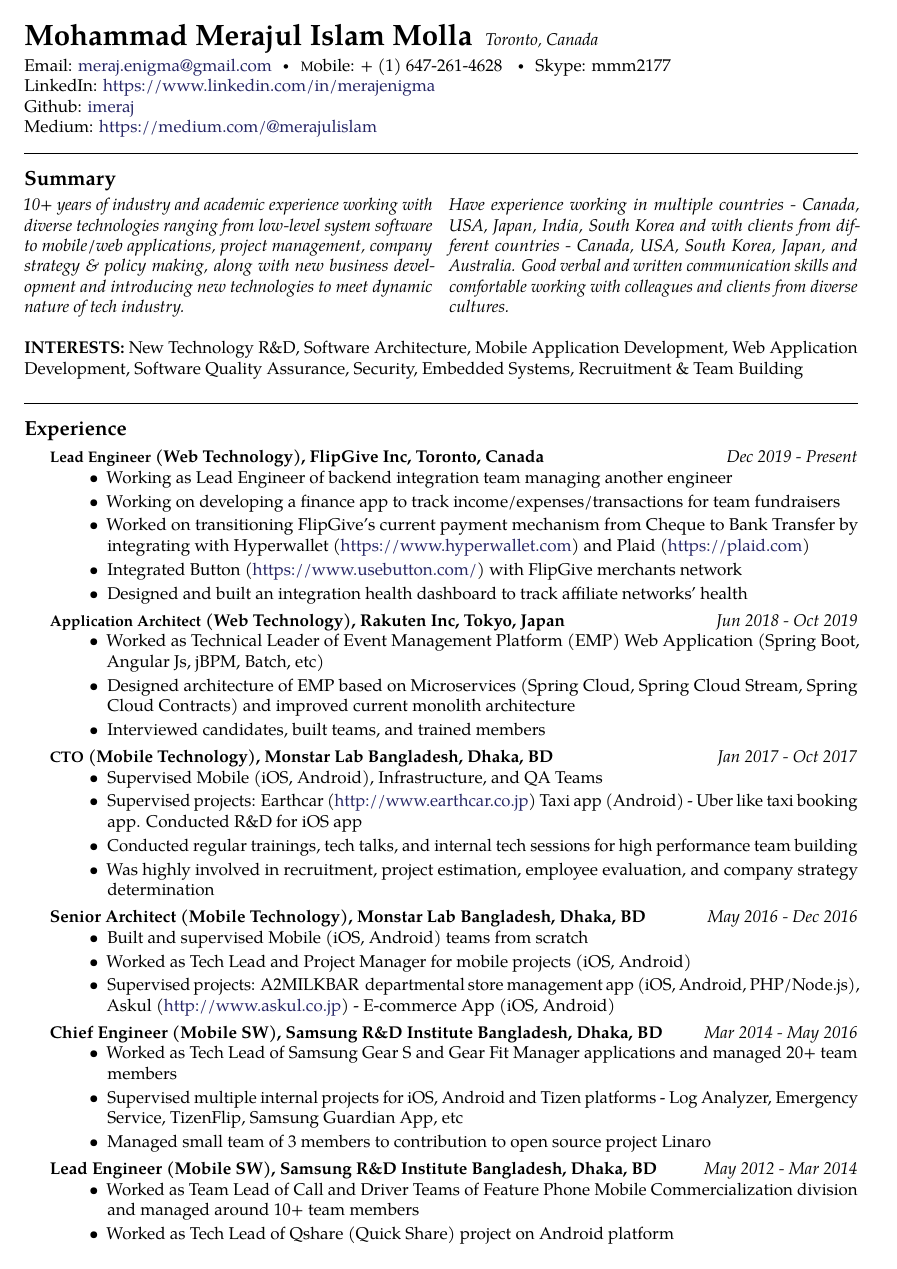
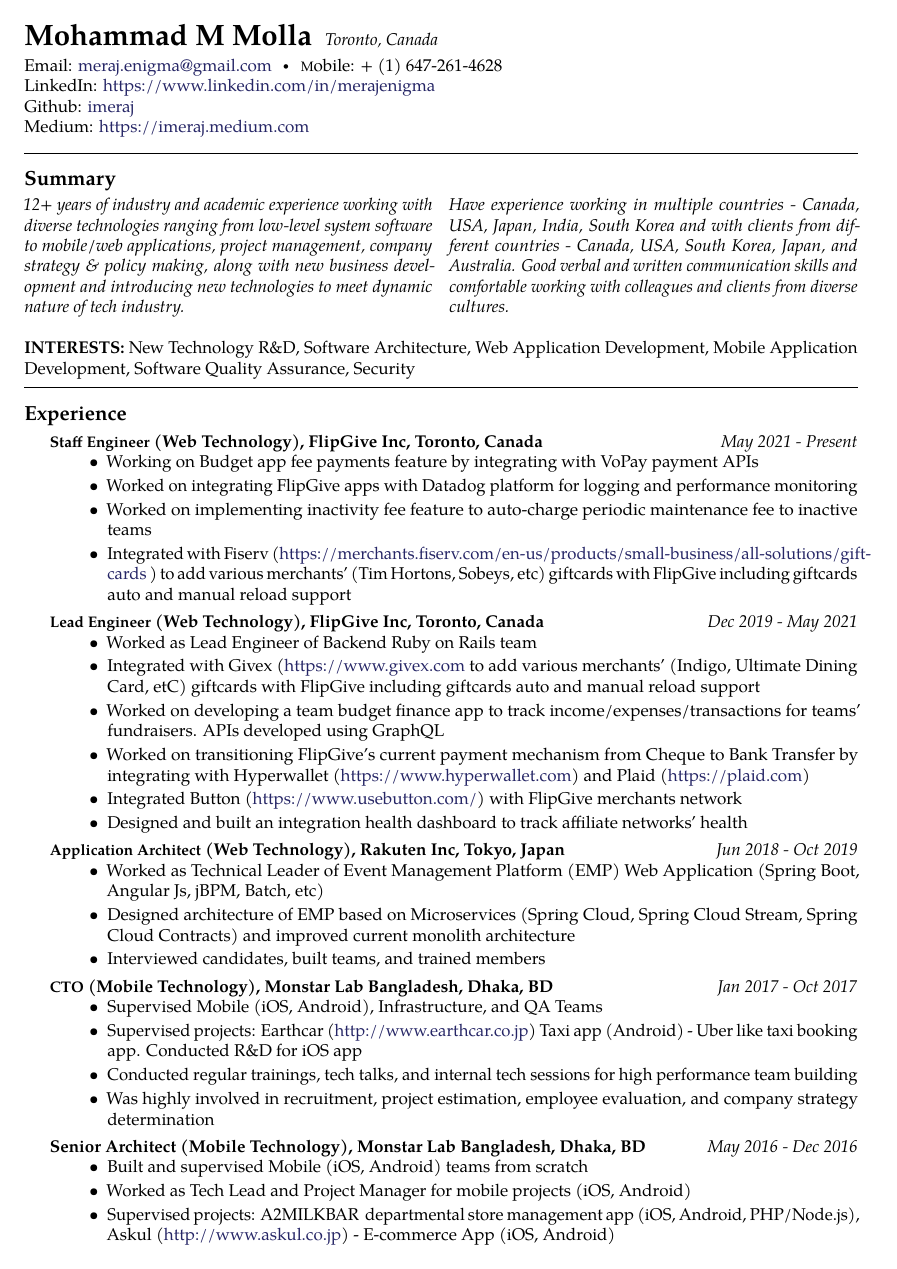
Before and after one commit to imeraj/Resume, a LaTeX CV (resume_meraj.tex): page 1 of 4. Compiled offline with pdfLaTeX.

Commit message:
- updated 2022

```diff
--- a/resume_meraj.tex
+++ b/resume_meraj.tex
@@ -33,13 +33,13 @@
 %	NAME AND CONTACT INFORMATION
 %----------------------------------------------------------------------------------------
 
-\maintitle{Mohammad Merajul Islam Molla}{Toronto, Canada}
+\maintitle{Mohammad M Molla}{Toronto, Canada}
 
 \noindent Email: \href{mailto:meraj.enigma@gmail.com}{meraj.enigma@gmail.com}\bull
-\textsmaller Mobile: {+} (1) 647-261-4628 \bull Skype: mmm2177\\
+\textsmaller Mobile: {+} (1) 647-261-4628 \\
 LinkedIn: \href{https://www.linkedin.com/in/merajenigma}{https://www.linkedin.com/in/merajenigma}\\
 Github: \href{https://github.com/imeraj}{imeraj} \\
-Medium: \href{https://medium.com/@merajulislam} {https://medium.com/@merajulislam}
+Medium: \href{https://imeraj.medium.com} {https://imeraj.medium.com}
 
 
 \spacedhrule{0.9em}{-0.4em} % Horizontal rule - the first bracket is whitespace before and the second is after
@@ -53,11 +53,11 @@
 \vspace{-1.3em} % Reduce whitespace after the Summary heading and the two-column content
 
 \begin{multicols}{2}  % Start a two-column layout
-\noindent \textit{10+ years of industry and academic experience working with diverse technologies ranging from low-level system software to mobile/web applications, project management, company strategy \& policy making, along with new business development and introducing new technologies to meet dynamic nature of tech industry.\\
+\noindent \textit{12+ years of industry and academic experience working with diverse technologies ranging from low-level system software to mobile/web applications, project management, company strategy \& policy making, along with new business development and introducing new technologies to meet dynamic nature of tech industry.\\
 Have experience working in multiple countries - Canada, USA, Japan, India, South Korea and with clients from different countries - Canada, USA, South Korea, Japan, and Australia. Good verbal and written communication skills and comfortable working with colleagues and clients from diverse cultures.}
 \end{multicols}
 
-\noindent{\bf INTERESTS:} New Technology R\&D, Software Architecture, Mobile Application Development, Web Application Development, Software Quality Assurance, Security, Embedded Systems, Recruitment \& Team Building\\
+\noindent{\bf INTERESTS:} New Technology R\&D, Software Architecture, Web Application Development, Mobile Application Development, Software Quality Assurance, Security
 
 \spacedhrule{0.5em}{-0.4em} % Horizontal rule - the first bracket is whitespace before and the second is after
 
@@ -69,12 +69,25 @@
 
 %------------------------------------------------
 \headedsubsection % Job title entry for the current employer
-{\acr{Lead Engineer} (Web Technology), FlipGive Inc, Toronto, Canada}
-{Dec 2019 -  Present}
+{\acr{Staff Engineer} (Web Technology), FlipGive Inc, Toronto, Canada}
+{May 2021 - Present}
 {\bodytext{
 \begin{itemize}
-\item Working as Lead Engineer of backend integration team managing another engineer
-\item Working on developing a finance app to track income/expenses/transactions for team fundraisers
+\item Working on Budget app fee payments feature by integrating with VoPay payment APIs
+\item Worked on integrating FlipGive apps with Datadog platform for logging and performance monitoring
+\item Worked on implementing inactivity fee feature to auto-charge periodic maintenance fee to inactive teams
+\item Integrated with Fiserv (\href{https://merchants.fiserv.com/en-us/products/small-business/all-solutions/gift-cards/}{https://merchants.fiserv.com/en-us/products/small-business/all-solutions/gift-cards} ) to add various merchants' (Tim Hortons, Sobeys, etc) giftcards with FlipGive including giftcards auto and manual reload support
+\end{itemize}
+}}
+
+\headedsubsection % Job title entry for the current employer
+{\acr{Lead Engineer} (Web Technology), FlipGive Inc, Toronto, Canada}
+{Dec 2019 -  May 2021}
+{\bodytext{
+\begin{itemize}
+\item Worked as Lead Engineer of Backend Ruby on Rails team
+\item Integrated with Givex (\href{https://www.givex.com/}{https://www.givex.com} to add various merchants' (Indigo, Ultimate Dining Card, etC) giftcards with FlipGive including giftcards auto and manual reload support
+\item Worked on developing a team budget finance app to track income/expenses/transactions for teams' fundraisers. APIs developed using GraphQL
 \item Worked on transitioning FlipGive's current payment mechanism from Cheque to Bank Transfer by integrating with Hyperwallet (\href{https://www.hyperwallet.com}{https://www.hyperwallet.com}) and Plaid (\href{https://plaid.com}{https://plaid.com})
 \item Integrated Button (\href{https://www.usebutton.com}{https://www.usebutton.com/}) with FlipGive merchants network
 \item Designed and built an integration health dashboard to track affiliate networks' health
@@ -259,8 +292,9 @@
 
 \roottitle{Technical Articles}
 {\bodytext{
-My technical articles, specially on Elixir/Phoenix and emerging technologies are available on medium at - \\ \href{https://medium.com/@merajulislam}{https://medium.com/@merajulislam}
+My technical articles, specially on Elixir/Phoenix and emerging technologies are available on medium at - \\ \href{https://imeraj.medium.com}{https://imeraj.medium.com}
 }}
+
 
 %------------------------------------------------
 
```
Also changed, not shown: resume_meraj.pdf, resume_meraj.tex (72 more changed lines).
